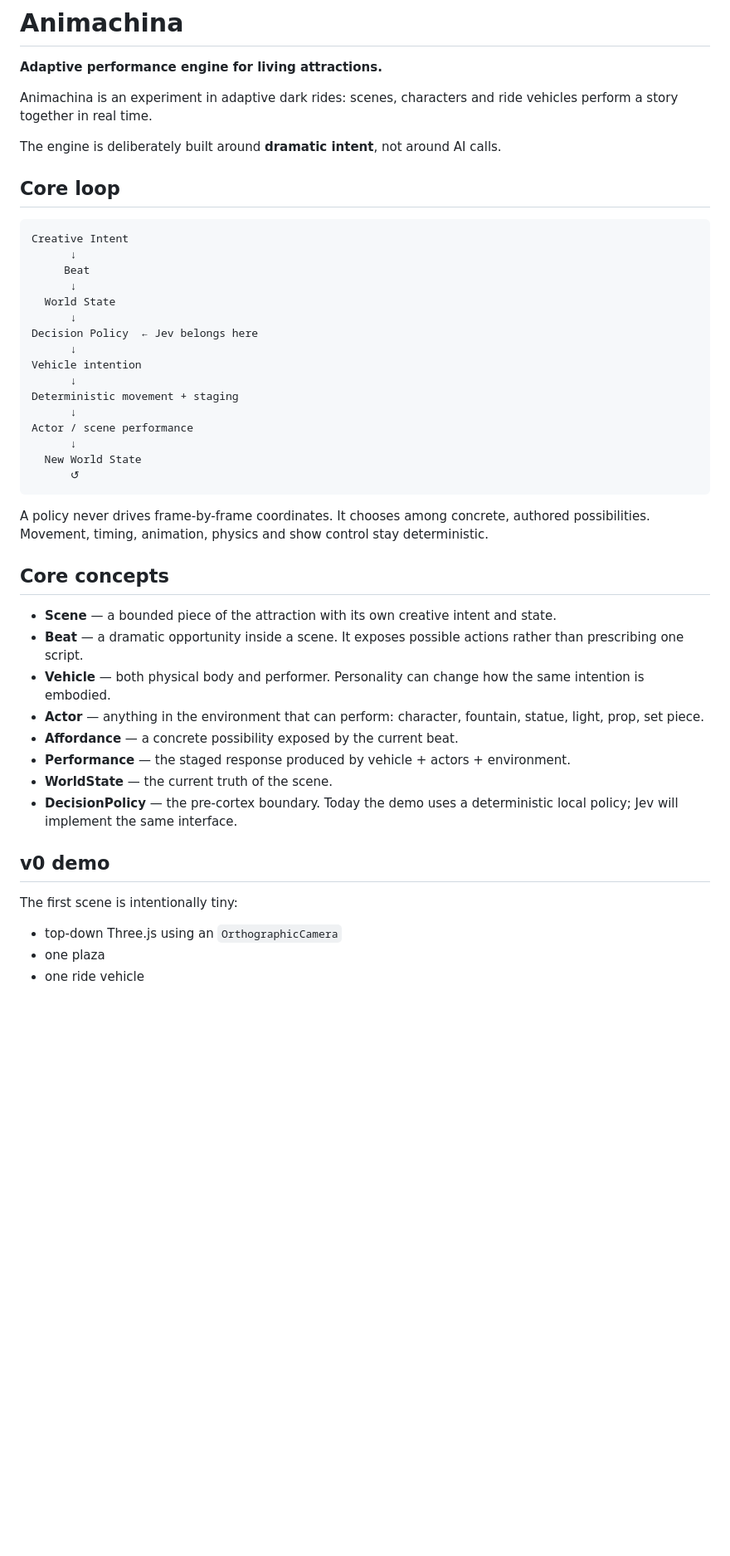
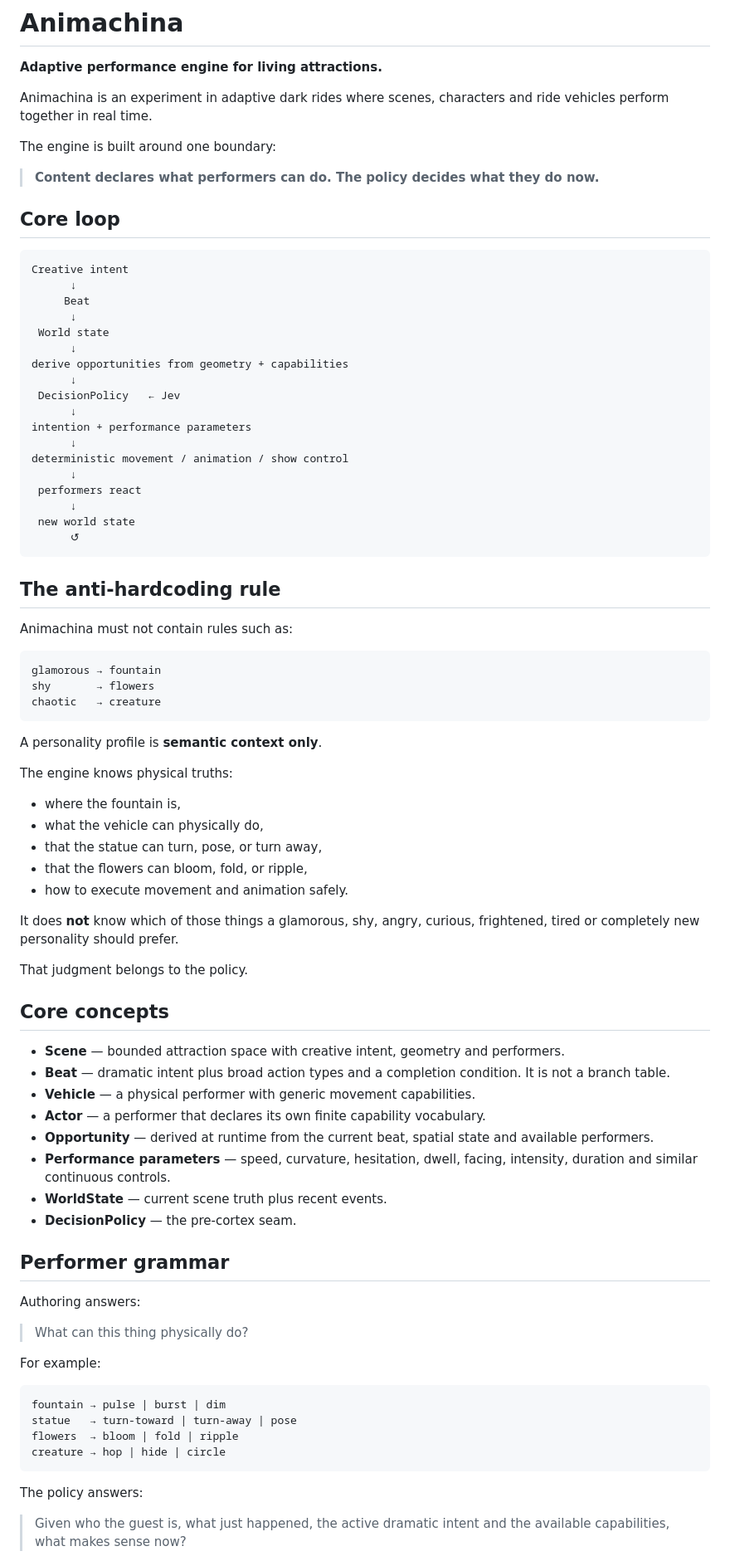
Before and after one commit to jorgeguberte/animachina, a Markdown page: README.md, the part around one of its changes. Shown at 83% size. Drawn GitHub-style; blank space fills up the shorter version.

Commit message:
docs: codify the anti-hardcoding rule

````diff
--- a/README.md
+++ b/README.md
@@ -2,48 +2,86 @@
 
 **Adaptive performance engine for living attractions.**
 
-Animachina is an experiment in adaptive dark rides: scenes, characters and ride vehicles perform a story together in real time.
+Animachina is an experiment in adaptive dark rides where scenes, characters and ride vehicles perform together in real time.
 
-The engine is deliberately built around **dramatic intent**, not around AI calls.
+The engine is built around one boundary:
+
+> **Content declares what performers can do. The policy decides what they do now.**
 
 ## Core loop
 
 ```text
-Creative Intent
+Creative intent
       ↓
      Beat
       ↓
-  World State
+ World state
       ↓
-Decision Policy  ← Jev belongs here
+derive opportunities from geometry + capabilities
       ↓
-Vehicle intention
+ DecisionPolicy   ← Jev
       ↓
-Deterministic movement + staging
+intention + performance parameters
       ↓
-Actor / scene performance
+deterministic movement / animation / show control
       ↓
-  New World State
+ performers react
+      ↓
+ new world state
       ↺
 ```
 
-A policy never drives frame-by-frame coordinates. It chooses among concrete, authored possibilities. Movement, timing, animation, physics and show control stay deterministic.
+## The anti-hardcoding rule
+
+Animachina must not contain rules such as:
+
+```text
+glamorous → fountain
+shy       → flowers
+chaotic   → creature
+```
+
+A personality profile is **semantic context only**.
+
+The engine knows physical truths:
+
+- where the fountain is,
+- what the vehicle can physically do,
+- that the statue can turn, pose, or turn away,
+- that the flowers can bloom, fold, or ripple,
+- how to execute movement and animation safely.
+
+It does **not** know which of those things a glamorous, shy, angry, curious, frightened, tired or completely new personality should prefer.
+
+That judgment belongs to the policy.
 
 ## Core concepts
 
-- **Scene** — a bounded piece of the attraction with its own creative intent and state.
-- **Beat** — a dramatic opportunity inside a scene. It exposes possible actions rather than prescribing one script.
-- **Vehicle** — both physical body and performer. Personality can change how the same intention is embodied.
-- **Actor** — anything in the environment that can perform: character, fountain, statue, light, prop, set piece.
-- **Affordance** — a concrete possibility exposed by the current beat.
-- **Performance** — the staged response produced by vehicle + actors + environment.
-- **WorldState** — the current truth of the scene.
-- **DecisionPolicy** — the pre-cortex boundary. Today the demo uses a deterministic local policy; Jev will implement the same interface.
+- **Scene** — bounded attraction space with creative intent, geometry and performers.
+- **Beat** — dramatic intent plus broad action types and a completion condition. It is not a branch table.
+- **Vehicle** — a physical performer with generic movement capabilities.
+- **Actor** — a performer that declares its own finite capability vocabulary.
+- **Opportunity** — derived at runtime from the current beat, spatial state and available performers.
+- **Performance parameters** — speed, curvature, hesitation, dwell, facing, intensity, duration and similar continuous controls.
+- **WorldState** — current scene truth plus recent events.
+- **DecisionPolicy** — the pre-cortex seam.
 
-## v0 demo
+## Performer grammar
 
-The first scene is intentionally tiny:
+Authoring answers:
 
-- top-down Three.js using an `OrthographicCamera`
-- one plaza
-- one ride vehicle
+> What can this thing physically do?
+
+For example:
+
+```text
+fountain → pulse | burst | dim
+statue   → turn-toward | turn-away | pose
+flowers  → bloom | fold | ripple
+creature → hop | hide | circle
+```
+
+The policy answers:
+
+> Given who the guest is, what just happened, the active dramatic intent and the available capabilities, what makes sense now?
+
````
Also changed, not shown: other parts of README.md (+54 -19 lines).
